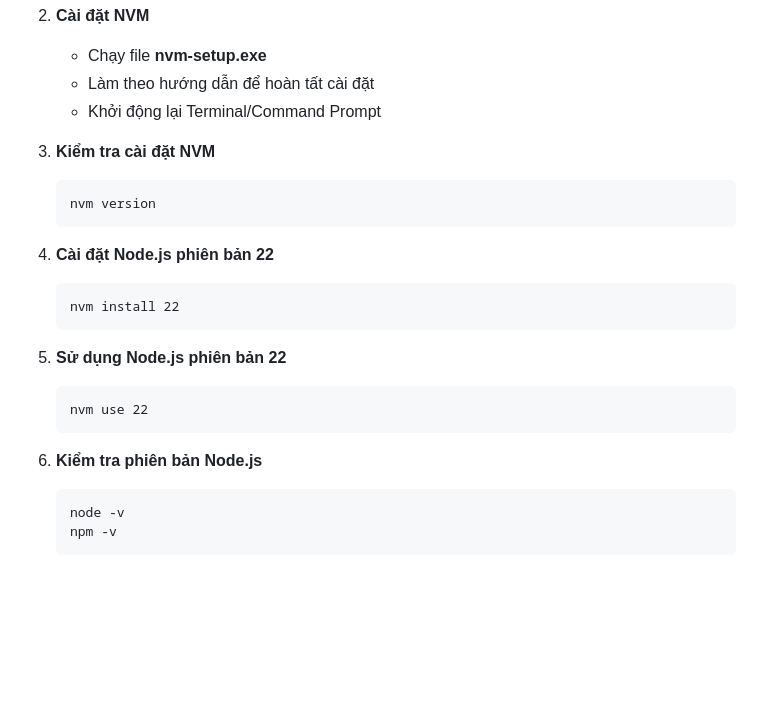
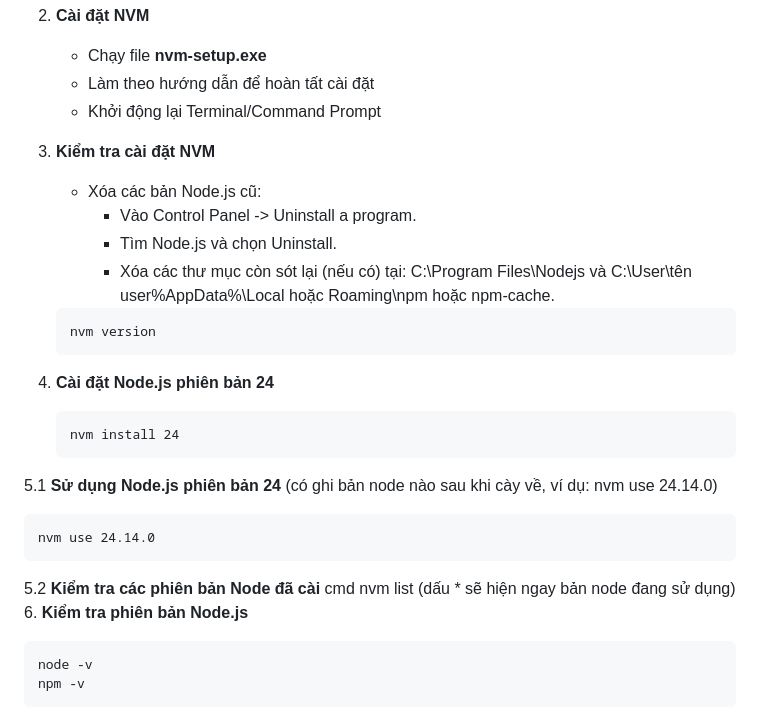
Before and after one commit to HuynFZ/Eng-crm, a Markdown page: README.md, the part around the change. Drawn GitHub-style; blank space fills up the shorter version.

Commit message:
Update file README.md 1.1

````diff
--- a/README.md
+++ b/README.md
@@ -69,20 +69,26 @@
     - Khởi động lại Terminal/Command Prompt
 
 3. **Kiểm tra cài đặt NVM**
+    - Xóa các bản Node.js cũ:
+        + Vào Control Panel -> Uninstall a program.
+        + Tìm Node.js và chọn Uninstall.
+        + Xóa các thư mục còn sót lại (nếu có) tại: C:\Program Files\Nodejs và C:\User\tên user\%AppData%\Local hoặc Roaming\npm hoặc npm-cache.
    ```cmd
    nvm version
    ```
 
-4. **Cài đặt Node.js phiên bản 22**
+4. **Cài đặt Node.js phiên bản 24**
    ```cmd
-   nvm install 22
+   nvm install 24
    ```
 
-5. **Sử dụng Node.js phiên bản 22**
+5.1 **Sử dụng Node.js phiên bản 24** (có ghi bản node nào sau khi cày về, ví dụ: nvm use 24.14.0)
    ```cmd
-   nvm use 22
+   nvm use 24.14.0
    ```
-
+5.2 **Kiểm tra các phiên bản Node đã cài**
+    cmd
+    nvm list (dấu * sẽ hiện ngay bản node đang sử dụng)
 6. **Kiểm tra phiên bản Node.js**
    ```cmd
    node -v
````
